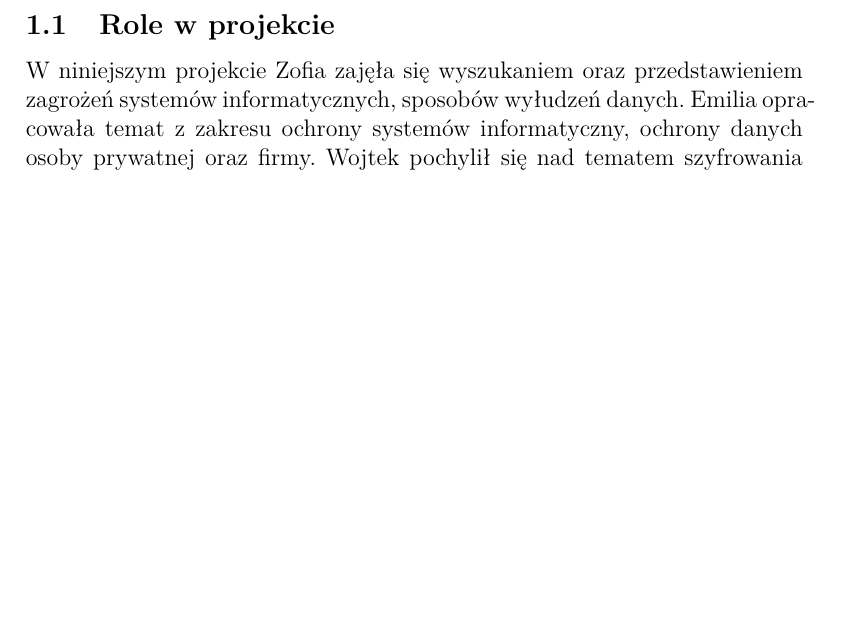
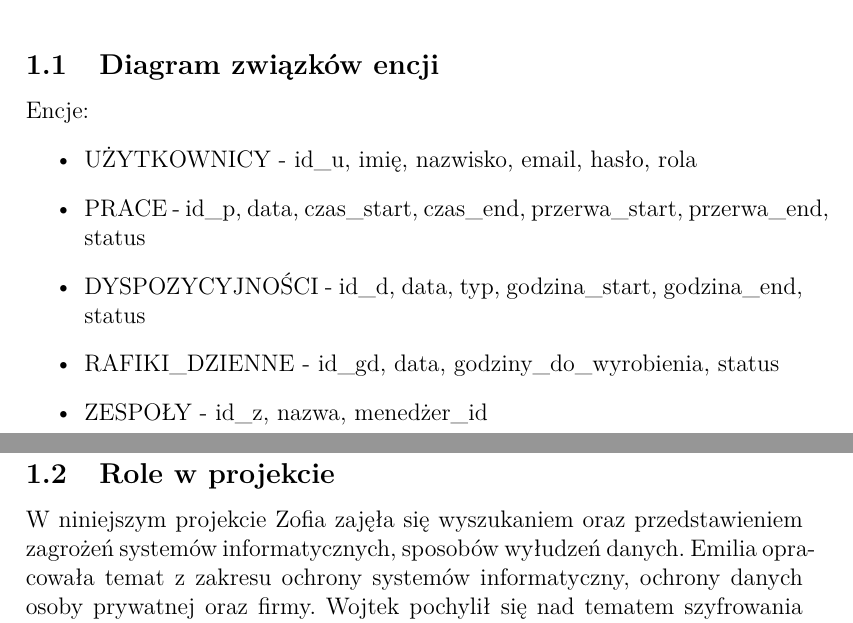
Before and after one commit to Projekt-inzynierski-2024-2025/Inzynierka, a LaTeX document (main.tex, which reads Rozdziały/Opis zaprojektowanego systemu/Podrozdziały/Projekt bazy danych.tex): part of page 3 of 11 before the commit and two parts of pages 4 and 5 of 13 after it, the two joined at a grey line, cut at the place of the change, the shorter picture padded with empty space. Compiled offline with pdfLaTeX.

Commit message:
pierwsze 5 zdań

```diff
--- /dev/null
+++ b/Rozdziały/Opis zaprojektowanego systemu/Podrozdziały/Projekt bazy danych.tex
@@ -0,0 +1,9 @@
+\subsection{Diagram związków encji}
+Encje:
+\begin{itemize}
+    \item UŻYTKOWNICY - id\textunderscore{}u, imię, nazwisko, email, hasło, rola
+    \item PRACE - id\textunderscore{}p, data, czas\textunderscore{}start, czas\textunderscore{}end, przerwa\textunderscore{}start, przerwa\textunderscore{}end, status
+    \item DYSPOZYCYJNOŚCI - id\textunderscore{}d, data, typ, godzina\textunderscore{}start, godzina\textunderscore{}end, status
+    \item RAFIKI\textunderscore{}DZIENNE - id\textunderscore{}gd, data, godziny\textunderscore{}do\textunderscore{}wyrobienia, status
+    \item ZESPOŁY - id\textunderscore{}z, nazwa, menedżer\textunderscore{}id
+\end{itemize}
--- a/main.tex
+++ b/main.tex
@@ -48,7 +48,7 @@
 
 
 
-
+\include{Rozdziały/Opis zaprojektowanego systemu/Podrozdziały/Projekt bazy danych}
 
 
 \subsection{Role w projekcie}
```
Also changed, not shown: Rozdziały/Opis zaprojektowanego systemu/Opis zaprojektowanego systemu.tex (added), main.pdf, 7 other files.
